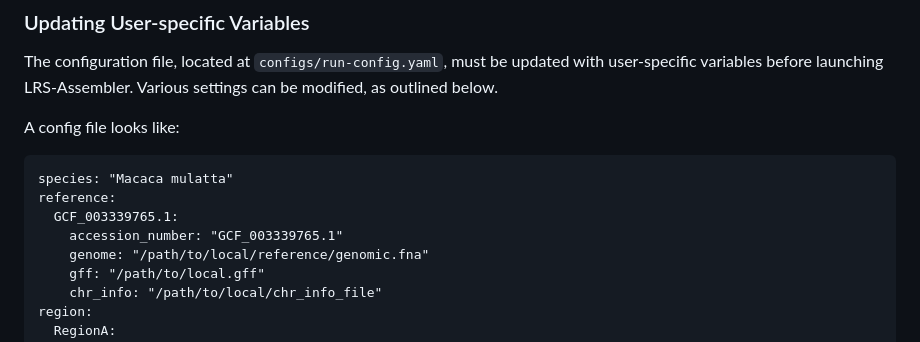
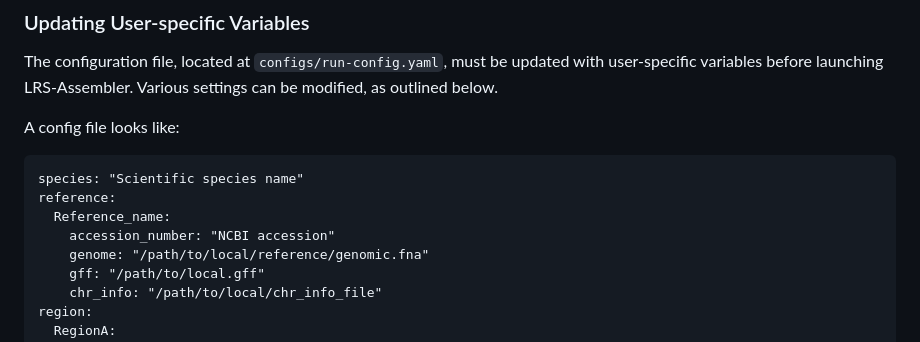
Before and after one commit to BPRC-Bioinfo/LRS-Assembler, a Markdown page: README.md, the part around the change. Rendered like a GitHub page.

````diff
--- a/README.md
+++ b/README.md
@@ -26,10 +26,10 @@
 
 A config file looks like:
 ```
-species: "Macaca mulatta"
+species: "Scientific species name"
 reference:
-  GCF_003339765.1:
-    accession_number: "GCF_003339765.1"
+  Reference_name:
+    accession_number: "NCBI accession"
     genome: "/path/to/local/reference/genomic.fna"
     gff: "/path/to/local.gff"
     chr_info: "/path/to/local/chr_info_file"
````
